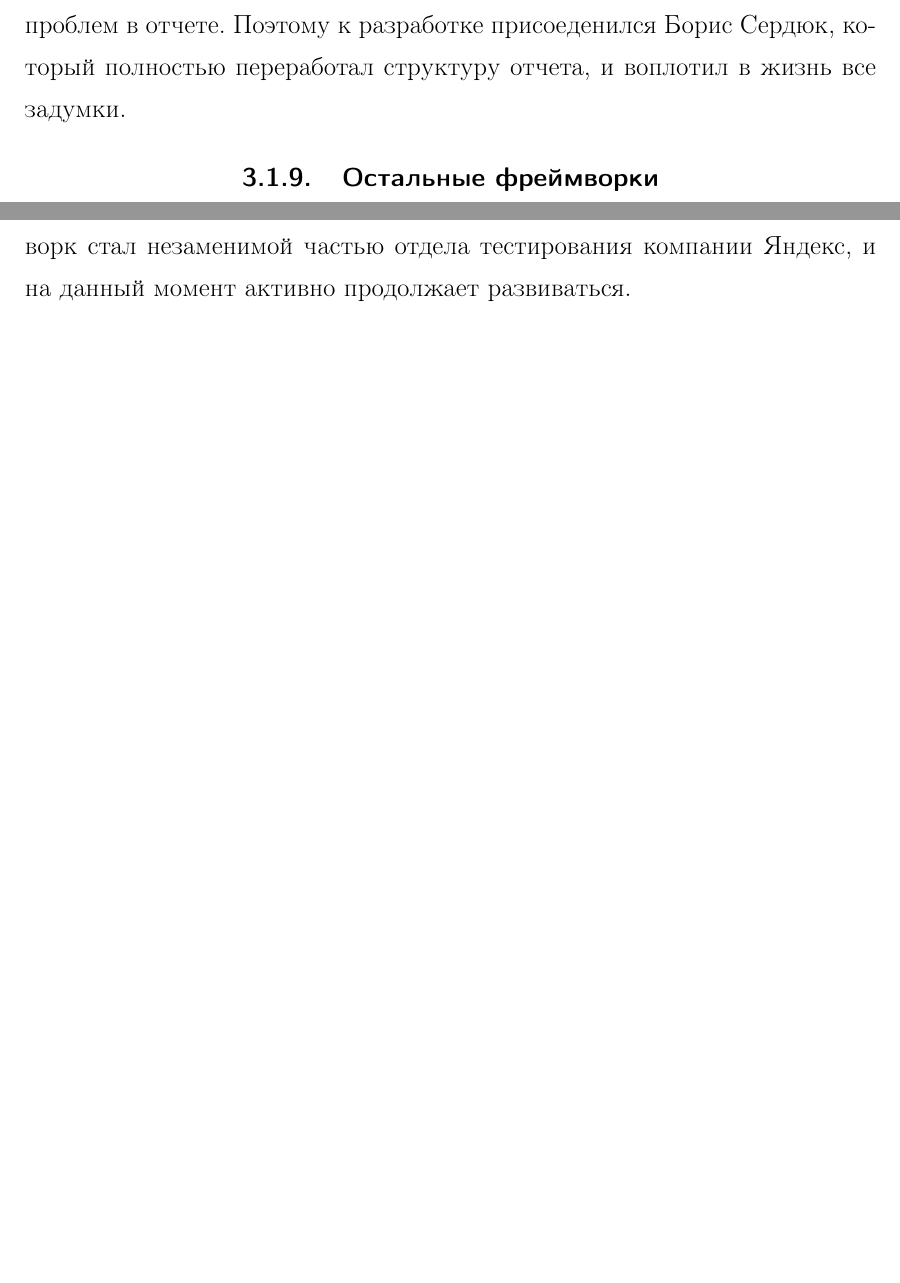
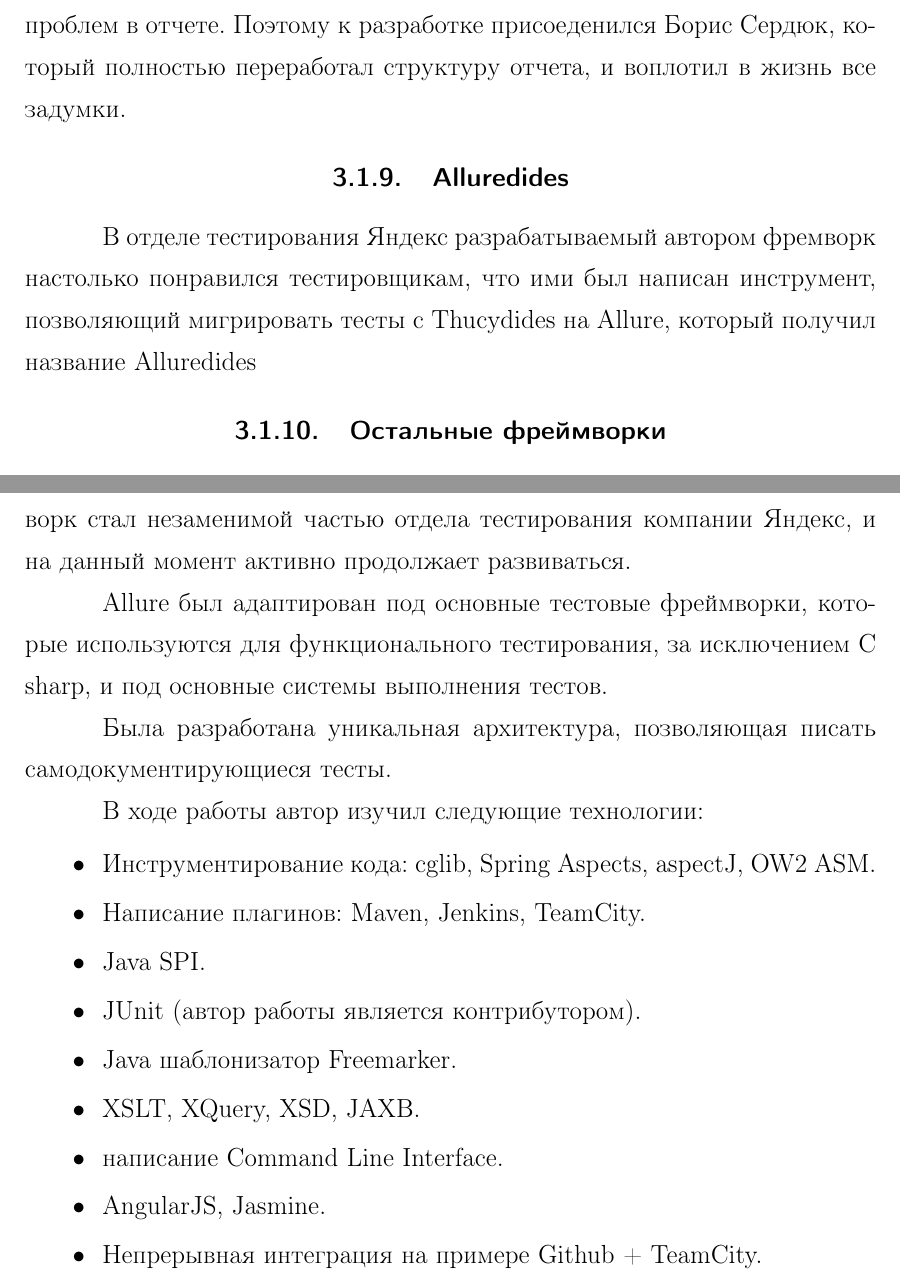
Before and after one commit to baev/study-ugw, a LaTeX thesis (thesis.tex, which reads parts/chapter3.tex, parts/outro.tex): two parts of pages 20 and 25 of 25 before the commit and two parts of pages 20 and 26 of 26 after it, joined at a grey line, cut so that both start at the same text, the shorter picture padded with empty space. Compiled offline with pdfLaTeX.

Commit message:
update 3

```diff
--- a/parts/chapter3.tex
+++ b/parts/chapter3.tex
@@ -138,6 +138,10 @@
 
 Автор данной работы на момент написания работы не является профессиональным Java Script разработчком, из-за чего возникало множество проблем в отчете. Поэтому к разработке присоеденился Борис Сердюк, который полностью переработал структуру отчета, и воплотил в жизнь все задумки.
 
+\subsection{Alluredides}
+
+В отделе тестирования Яндекс разрабатываемый автором фремворк настолько понравился тестировщикам, что ими был написан инструмент, позволяющий мигрировать тесты с Thucydides на Allure, который получил название Alluredides
+
 \subsection{Остальные фреймворки}
 
 По мере развития Allure появлялась поддержка новых фреймворков и способов построения отчета:
--- a/parts/outro.tex
+++ b/parts/outro.tex
@@ -1,3 +1,21 @@
 \startconclusionpage
 
 В ходе работы поставленные задачи были достигнуты. Allure фреймворк стал незаменимой частью отдела тестирования компании Яндекс, и на данный момент активно продолжает развиваться.
+
+Allure был адаптирован под основные тестовые фреймворки, которые используются для функционального тестирования, за исключением C sharp, и под основные системы выполнения тестов.
+
+Была разработана уникальная архитектура, позволяющая писать самодокументирующиеся тесты.
+
+В ходе работы автор изучил следующие технологии:
+
+\begin{itemize}
+\item Инструментирование кода: cglib, Spring Aspects, aspectJ, OW2 ASM.
+\item Написание плагинов: Maven, Jenkins, TeamCity.
+\item Java SPI.
+\item JUnit (автор работы является контрибутором).
+\item Java шаблонизатор Freemarker.
+\item XSLT, XQuery, XSD, JAXB.
+\item написание Command Line Interface.
+\item AngularJS, Jasmine.
+\item Непрерывная интеграция на примере Github + TeamCity.
+\end{itemize}
```
Also changed, not shown: thesis.pdf, parts/chapter3.tex (1 more changed lines), 4 other files.
